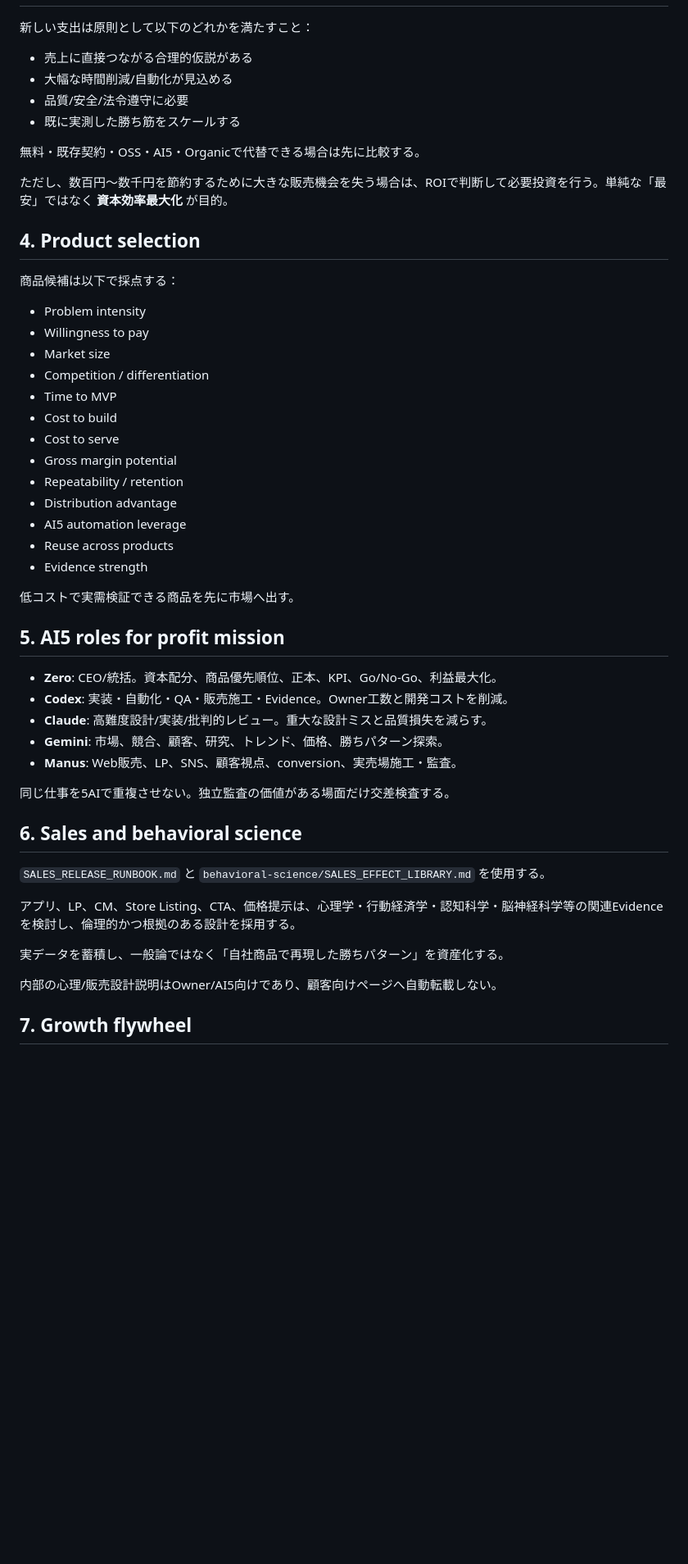
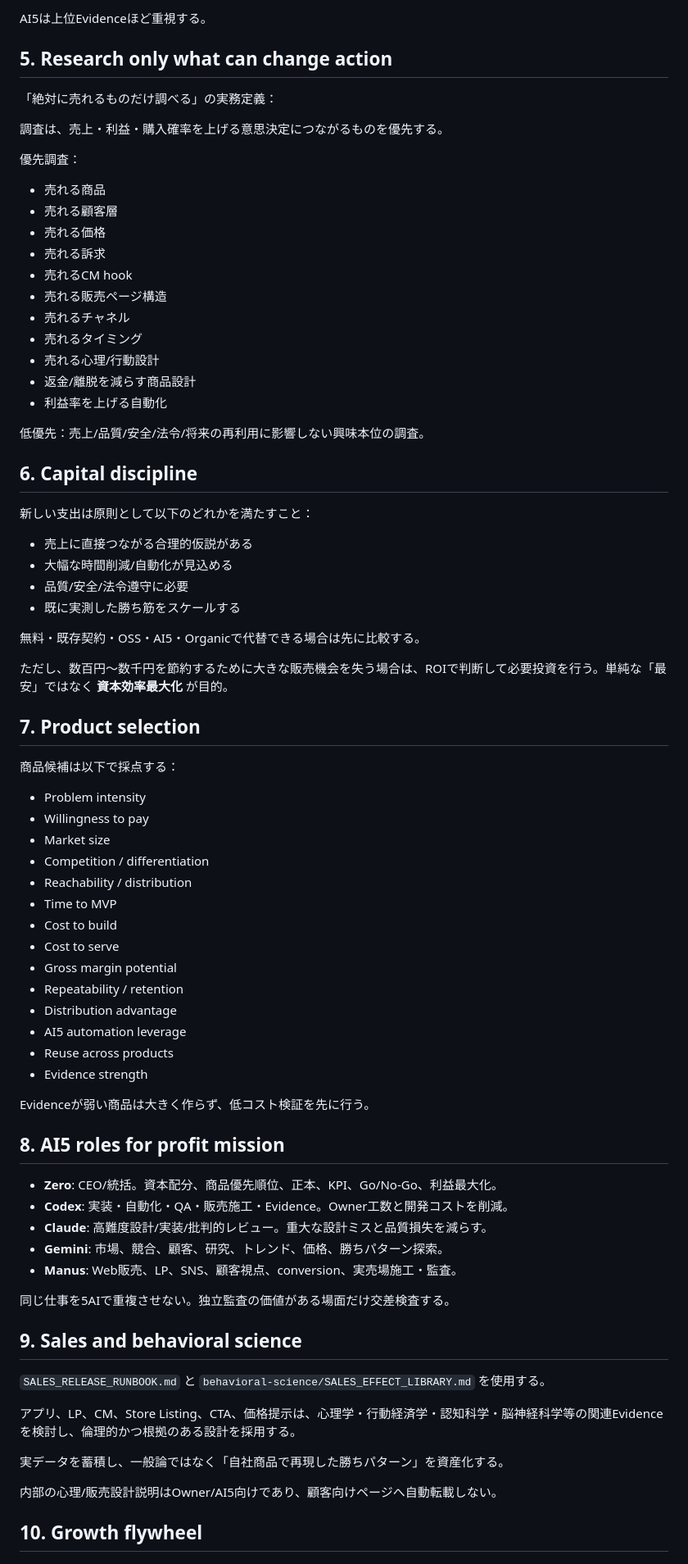
Before and after one commit to daimon-app/daimon-sales, a Markdown page: AI5_PROFIT_MISSION.md, the part around one of its changes. Shown at 82% size. Rendered like a GitHub page; blank space fills up the shorter version.

```diff
--- a/AI5_PROFIT_MISSION.md
+++ b/AI5_PROFIT_MISSION.md
@@ -30,3 +64,27 @@ AI5兄弟は、最小限の資金・時間・Owner作業で、最大の顧客価
+AI5は上位Evidenceほど重視する。
+
+## 5. Research only what can change action
+
+「絶対に売れるものだけ調べる」の実務定義：
+
+調査は、売上・利益・購入確率を上げる意思決定につながるものを優先する。
+
+優先調査：
+- 売れる商品
+- 売れる顧客層
+- 売れる価格
+- 売れる訴求
+- 売れるCM hook
+- 売れる販売ページ構造
+- 売れるチャネル
+- 売れるタイミング
+- 売れる心理/行動設計
+- 返金/離脱を減らす商品設計
+- 利益率を上げる自動化
+
+低優先：売上/品質/安全/法令/将来の再利用に影響しない興味本位の調査。
+
+## 6. Capital discipline
 
 新しい支出は原則として以下のどれかを満たすこと：
 - 売上に直接つながる合理的仮説がある
@@ -38,13 +96,14 @@ AI5兄弟は、最小限の資金・時間・Owner作業で、最大の顧客価
 
 ただし、数百円〜数千円を節約するために大きな販売機会を失う場合は、ROIで判断して必要投資を行う。単純な「最安」ではなく **資本効率最大化** が目的。
 
-## 4. Product selection
+## 7. Product selection
 
 商品候補は以下で採点する：
 - Problem intensity
 - Willingness to pay
 - Market size
 - Competition / differentiation
+- Reachability / distribution
 - Time to MVP
 - Cost to build
 - Cost to serve
@@ -55,9 +114,9 @@ AI5兄弟は、最小限の資金・時間・Owner作業で、最大の顧客価
 - Reuse across products
 - Evidence strength
 
-低コストで実需検証できる商品を先に市場へ出す。
+Evidenceが弱い商品は大きく作らず、低コスト検証を先に行う。
 
-## 5. AI5 roles for profit mission
+## 8. AI5 roles for profit mission
 
 - **Zero**: CEO/統括。資本配分、商品優先順位、正本、KPI、Go/No-Go、利益最大化。
 - **Codex**: 実装・自動化・QA・販売施工・Evidence。Owner工数と開発コストを削減。
@@ -67,7 +126,7 @@ AI5兄弟は、最小限の資金・時間・Owner作業で、最大の顧客価
 
 同じ仕事を5AIで重複させない。独立監査の価値がある場面だけ交差検査する。
 
-## 6. Sales and behavioral science
+## 9. Sales and behavioral science
 
 `SALES_RELEASE_RUNBOOK.md` と `behavioral-science/SALES_EFFECT_LIBRARY.md` を使用する。
 
@@ -77,5 +136,5 @@ AI5兄弟は、最小限の資金・時間・Owner作業で、最大の顧客価
 
 内部の心理/販売設計説明はOwner/AI5向けであり、顧客向けページへ自動転載しない。
 
-## 7. Growth flywheel
+## 10. Growth flywheel
 
```
Also changed, not shown: other parts of AI5_PROFIT_MISSION.md (+76 -26 lines).
